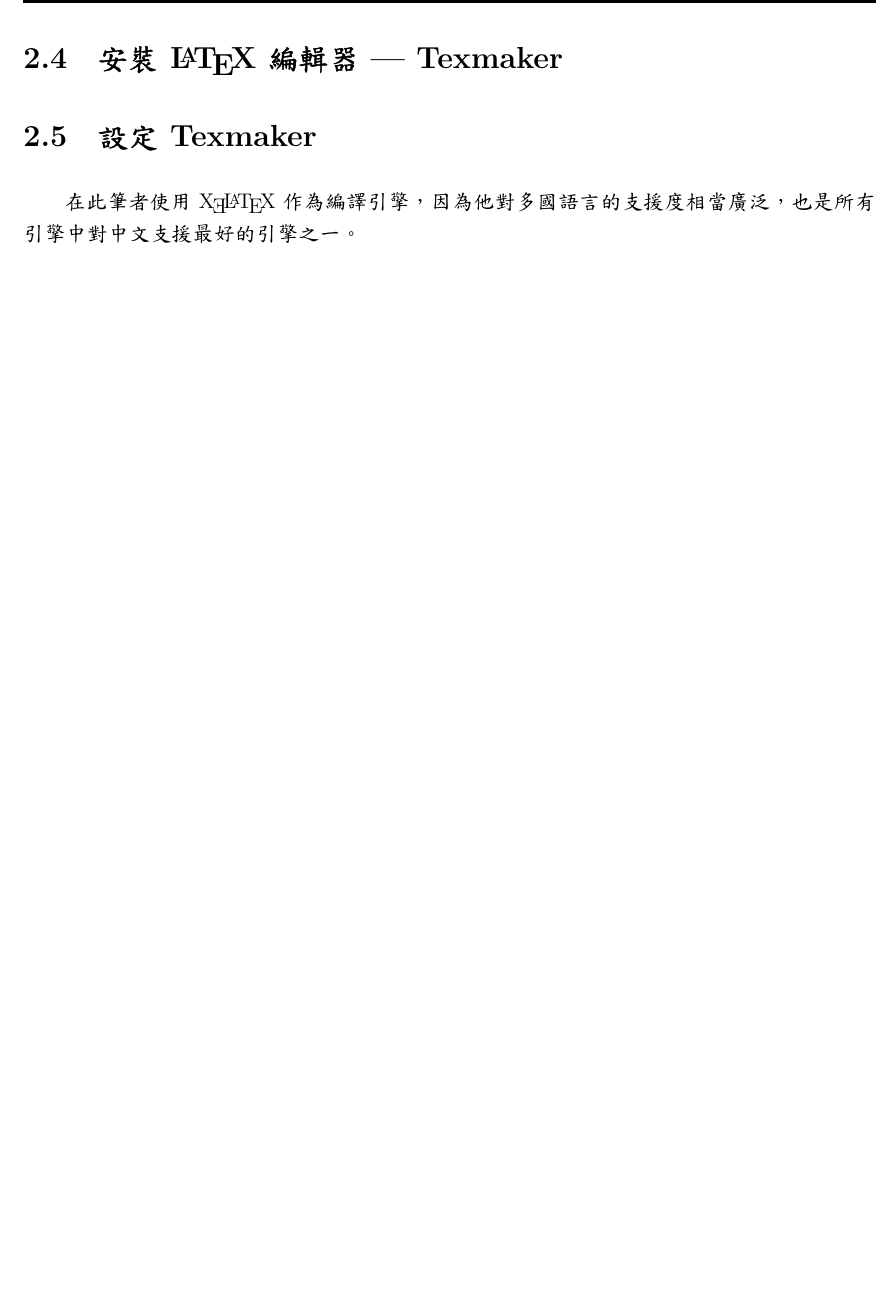
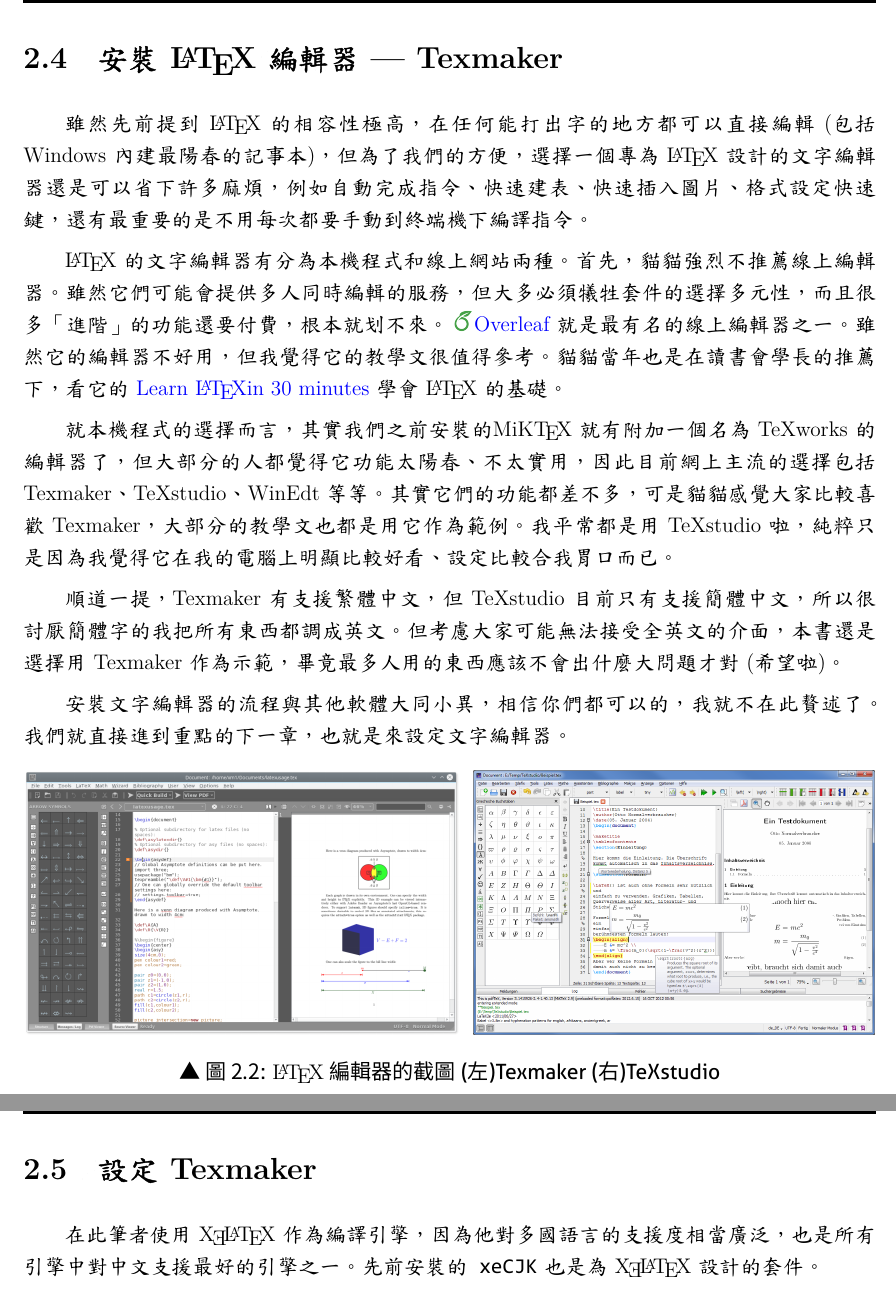
Before and after one commit to gpwaob92679/latex-handbook, a LaTeX document (src/part1/ch2.tex): part of page 4 of 4 before the commit and two parts of pages 4 and 5 of 5 after it, the two joined at a grey line, cut so that both start at the same text, the shorter picture padded with empty space. The pictures show the PDF file src/part1/ch2.pdf that the author committed with the source.

Commit message:
content: Part I/Ch 2/Sec 2.4 - Install text editor Texworks
ROUGH DRAFT FINISHED

- with minor edits to next section

```diff
--- a/src/part1/ch2.tex
+++ b/src/part1/ch2.tex
@@ -114,7 +114,25 @@
 %		\label{fig: Random Install Popup}
 %	\end{figure}
 	\section{安裝\LaTeX 編輯器 \textemdash\ Texmaker}
+	雖然先前提到\LaTeX 的相容性極高，在任何能打出字的地方都可以直接編輯(包括Windows內建最陽春的記事本)，但為了我們的方便，選擇一個專為\LaTeX 設計的文字編輯器還是可以省下許多麻煩，例如自動完成指令、快速建表、快速插入圖片、格式設定快速鍵，還有最重要的是不用每次都要手動到終端機下編譯指令。
 
+	\LaTeX 的文字編輯器有分為本機程式和線上網站兩種。首先，貓貓強烈不推薦線上編輯器。雖然它們可能會提供多人同時編輯的服務，但大多必須犧牲套件的選擇多元性，而且很多「進階」的功能還要付費，根本就划不來。\inlineimg{ologo_square_colour_light_bg.png}\href{https://www.overleaf.com/}{Overleaf} 就是最有名的線上編輯器之一。雖然它的編輯器不好用，但我覺得它的教學文很值得參考。貓貓當年也是在讀書會學長的推薦下，看它的 \href{https://www.overleaf.com/learn/latex/Learn_LaTeX_in_30_minutes}{Learn \LaTeX in 30 minutes
+	}學會\LaTeX 的基礎。
+
+	就本機程式的選擇而言，其實我們之前安裝的\hologo{MiKTeX}就有附加一個名為TeXworks的編輯器了，但大部分的人都覺得它功能太陽春、不太實用，因此目前網上主流的選擇包括Texmaker、TeXstudio、WinEdt等等。其實它們的功能都差不多，可是貓貓感覺大家比較喜歡Texmaker，大部分的教學文也都是用它作為範例。我平常都是用TeXstudio啦，純粹只是因為我覺得它在我的電腦上明顯比較好看、設定比較合我胃口而已。
+
+	順道一提，Texmaker有支援繁體中文，但TeXstudio目前只有支援簡體中文，所以很討厭簡體字的我把所有東西都調成英文。但考慮大家可能無法接受全英文的介面，本書還是選擇用Texmaker作為示範，畢竟最多人用的東西應該不會出什麼大問題才對(希望啦)。
+
+	安裝文字編輯器的流程與其他軟體大同小異，相信你們都可以的，我就不在此贅述了。我們就直接進到重點的下一章，也就是來設定文字編輯器。
+
+	\begin{figure}[H]
+		\centering
+		\mpimg{0.51}{texmaker_top_bg.png}
+		\mpimg{0.47}{Texstudio_Screenshot.png}
+		\caption{\LaTeX 編輯器的截圖 (左)Texmaker (右)TeXstudio}
+		\label{fig: LaTeX Editor Screenshots}
+	\end{figure}
+	\pagebreak
 	\section{設定Texmaker}
-	在此筆者使用\hologo{XeLaTeX}作為編譯引擎，因為他對多國語言的支援度相當廣泛，也是所有引擎中對中文支援最好的引擎之一。
+	在此筆者使用\hologo{XeLaTeX}作為編譯引擎，因為他對多國語言的支援度相當廣泛，也是所有引擎中對中文支援最好的引擎之一。先前安裝的\texttt{xeCJK}也是為\hologo{XeLaTeX}設計的套件。
 \end{document}
```
Also changed, not shown: images/part1/ch2/Texstudio_Screenshot.png (added), images/part1/ch2/ologo_square_colour_light_bg.png (added), images/part1/ch2/texmaker_top_bg.png (added), src/part1/ch2.pdf.
